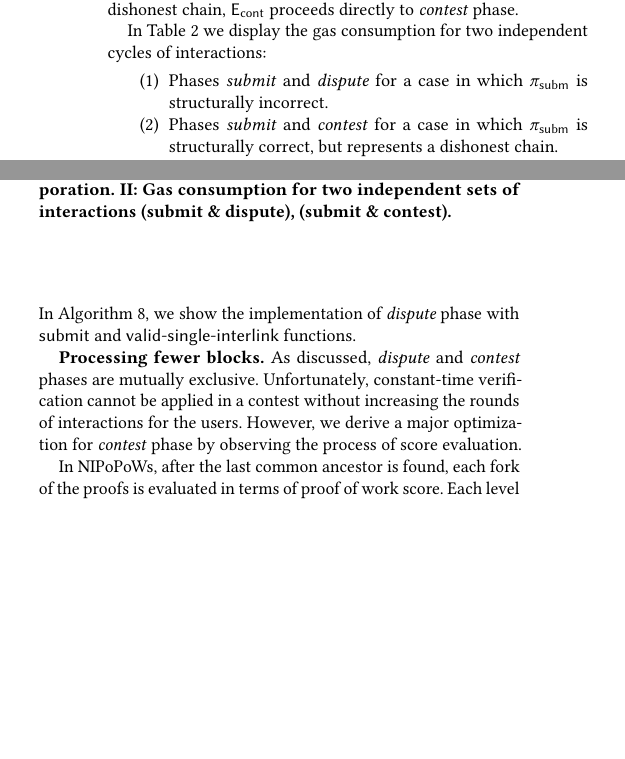
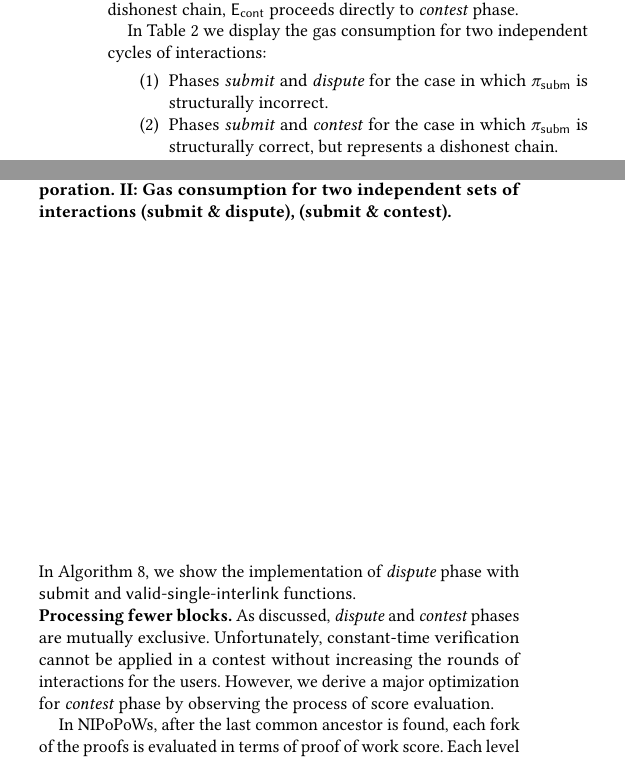
Before and after one commit to sdaveas/nipopow-verifier, a LaTeX paper (paper/paper.tex, which reads paper/sections/optimistic-schema.tex): two parts of the columns of page 10 of 14, joined at a grey line, cut so that both start at the same text, the shorter picture padded with empty space. Compiled offline with pdfLaTeX.

Commit message:
Update optimistic schema

```diff
--- a/paper/sections/optimistic-schema.tex
+++ b/paper/sections/optimistic-schema.tex
@@ -63,9 +63,9 @@ chain, $\ec$ proceeds directly to \emph{contest} phase.
 In Table~\ref{tab:dispute-cost} we display the gas consumption for
 two independent cycles of interactions:
 \begin{enumerate}
-    \item Phases \emph{submit} and \emph{dispute} for a case in which $\pis$
+    \item Phases \emph{submit} and \emph{dispute} for the case in which $\pis$
 is structurally incorrect.
-    \item Phases \emph{submit} and \emph{contest} for a case in which
+    \item Phases \emph{submit} and \emph{contest} for the case in which
 $\pis$ is structurally correct, but represents a dishonest chain.
 \end{enumerate}
 \noindent
@@ -73,9 +73,9 @@ In Algorithm~\ref{alg:dispute-best-level}, we show the implementation of
 \emph{dispute} phase with \textsf{submit} and \textsf{valid-single-interlink}
 functions.
 
-
 \input{tables/dispute-cost}
 
+\noindent
 \textbf{Processing fewer blocks.} As discussed, \emph{dispute} and
 \emph{contest} phases are mutually exclusive. Unfortunately, constant-time
 verification cannot be applied in a contest without increasing the rounds
```
Also changed, not shown: paper/sections/optimistic-schema.tex (2 more changed lines).
